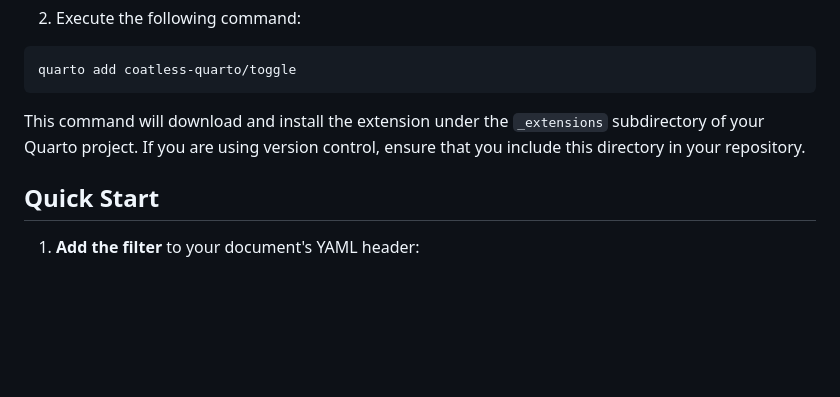
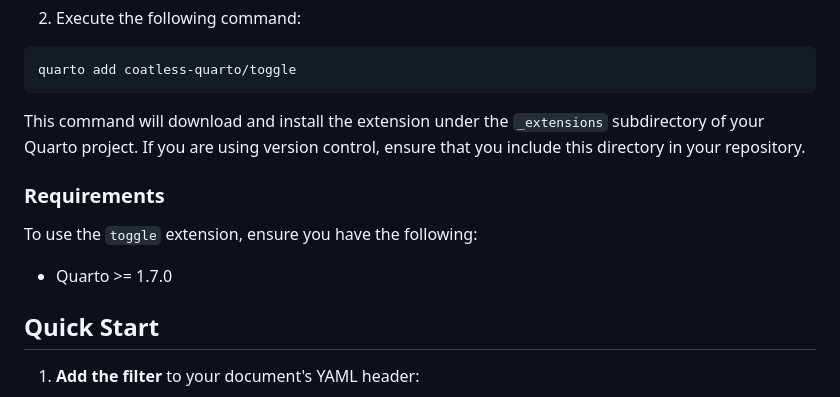
Before and after one commit to coatless-quarto/toggle, a Markdown page: README.md, the part around the change printed below. Drawn GitHub-style; blank space fills up the shorter version.

````diff
--- a/README.md
+++ b/README.md
@@ -15,6 +15,12 @@ quarto add coatless-quarto/toggle
 ```
 
 This command will download and install the extension under the `_extensions` subdirectory of your Quarto project. If you are using version control, ensure that you include this directory in your repository.
+
+### Requirements
+
+To use the `toggle` extension, ensure you have the following:
+
+- Quarto >= 1.7.0
 
 ## Quick Start
 
````
Also changed, not shown: other parts of README.md (+55 -4 lines).
